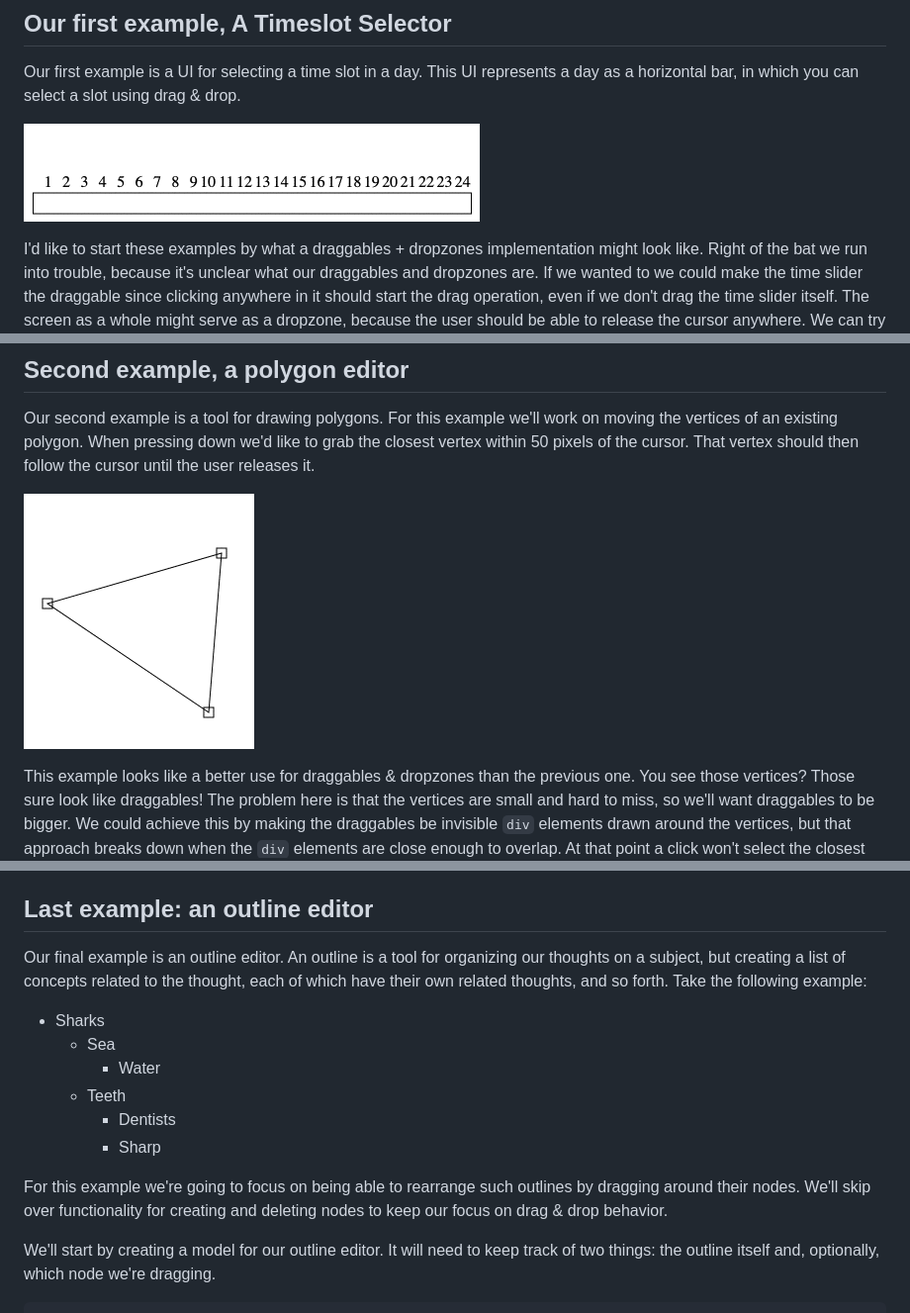
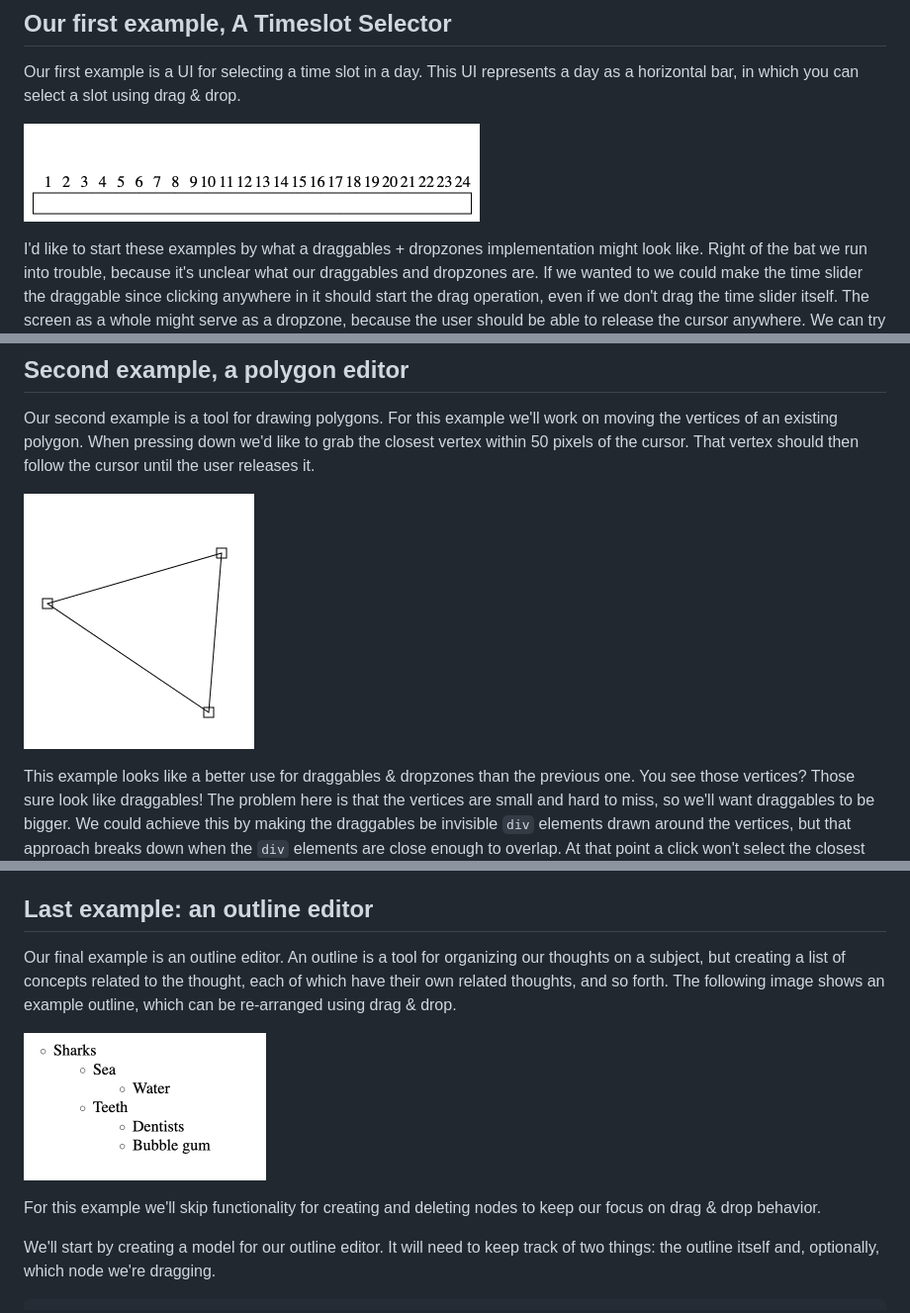
Before and after one commit to jwoudenberg/blogpost-drag-and-drop, a Markdown page: README.md, 3 parts joined by grey strips. Shown: that part at 99% size. Drawn GitHub-style; pictures changed too: imgs/outline.gif (added).

Commit message:
Add gif for outline editor

```diff
--- a/README.md
+++ b/README.md
@@ -18,7 +18,7 @@ On closer inspection though, things aren't as clear cut. For example, when you m
 
 Our first example is a UI for selecting a time slot in a day. This UI represents a day as a horizontal bar, in which you can select a slot using drag & drop.
 
-![Animated picture of time slider in use][slider.gif]
+![Selecting a time slot by drag & drop][slider.gif]
 
 I'd like to start these examples by what a draggables + dropzones implementation might look like. Right of the bat we run into trouble, because it's unclear what our draggables and dropzones are. If we wanted to we could make the time slider the draggable since clicking anywhere in it should start the drag operation, even if we don't drag the time slider itself. The screen as a whole might serve as a dropzone, because the user should be able to release the cursor anywhere. We can try this and hope our trickery will fly (well, drag), or we can try take a more direct approach.
 
@@ -117,7 +117,7 @@ You can find the full example online.
 
 Our second example is a tool for drawing polygons. For this example we'll work on moving the vertices of an existing polygon. When pressing down we'd like to grab the closest vertex within 50 pixels of the cursor. That vertex should then follow the cursor until the user releases it.
 
-![Animated picture of polygon editor][polygon.gif]
+![Dragging a vertex of a polygon][polygon.gif]
 
 This example looks like a better use for draggables & dropzones than the previous one. You see those vertices? Those sure look like draggables! The problem here is that the vertices are small and hard to miss, so we'll want draggables to be bigger. We could achieve this by making the draggables be invisible `div` elements drawn around the vertices, but that approach breaks down when the `div` elements are close enough to overlap. At that point a click won't select the closest vertex but the vertex higher in the stacking order.
 
@@ -207,16 +207,11 @@ And with that the we've completed the hard work for this particular example. You
 
 ## Last example: an outline editor
 
-Our final example is an outline editor. An outline is a tool for organizing our thoughts on a subject, but creating a list of concepts related to the thought, each of which have their own related thoughts, and so forth. Take the following example:
+Our final example is an outline editor. An outline is a tool for organizing our thoughts on a subject, but creating a list of concepts related to the thought, each of which have their own related thoughts, and so forth. The following image shows an example outline, which can be re-arranged using drag & drop.
 
-- Sharks
-  - Sea
-    - Water
-  - Teeth
-    - Dentists
-    - Sharp
+![Rearranging outline nodes using drag & drop][outline.gif]
 
-For this example we're going to focus on being able to rearrange such outlines by dragging around their nodes. We'll skip over functionality for creating and deleting nodes to keep our focus on drag & drop behavior.
+For this example we'll skip functionality for creating and deleting nodes to keep our focus on drag & drop behavior.
 
 We'll start by creating a model for our outline editor. It will need to keep track of two things: the outline itself and, optionally, which node we're dragging.
 
```
Also changed, not shown: other parts of README.md (+1 -0 lines), 1 other file.
